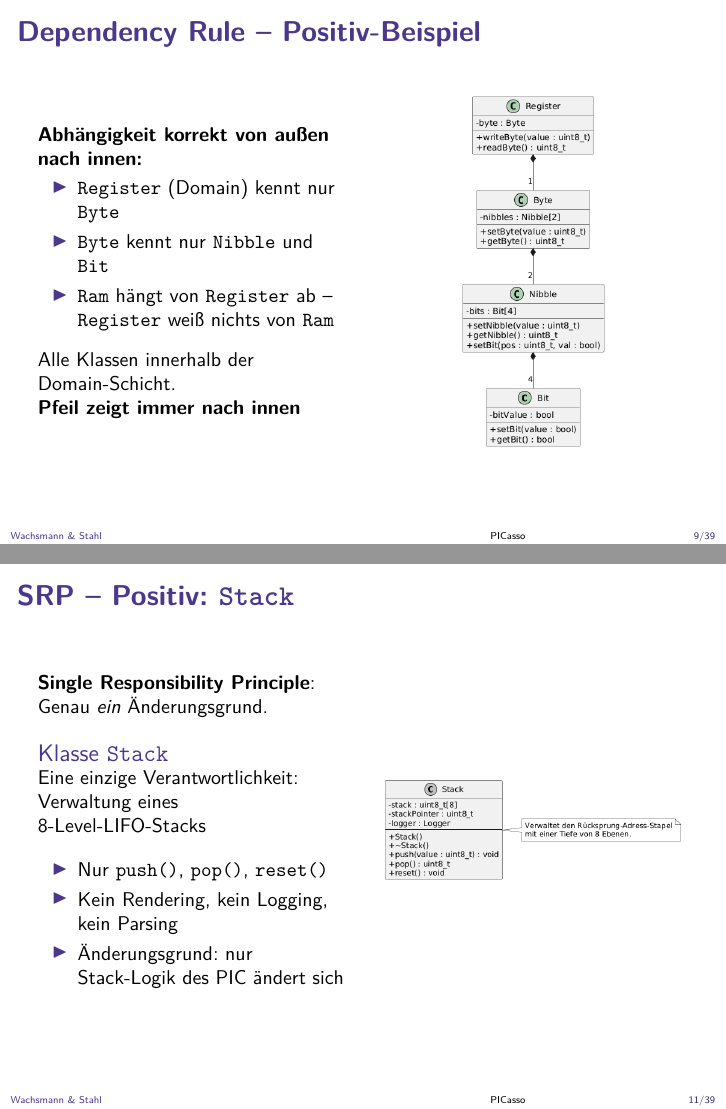
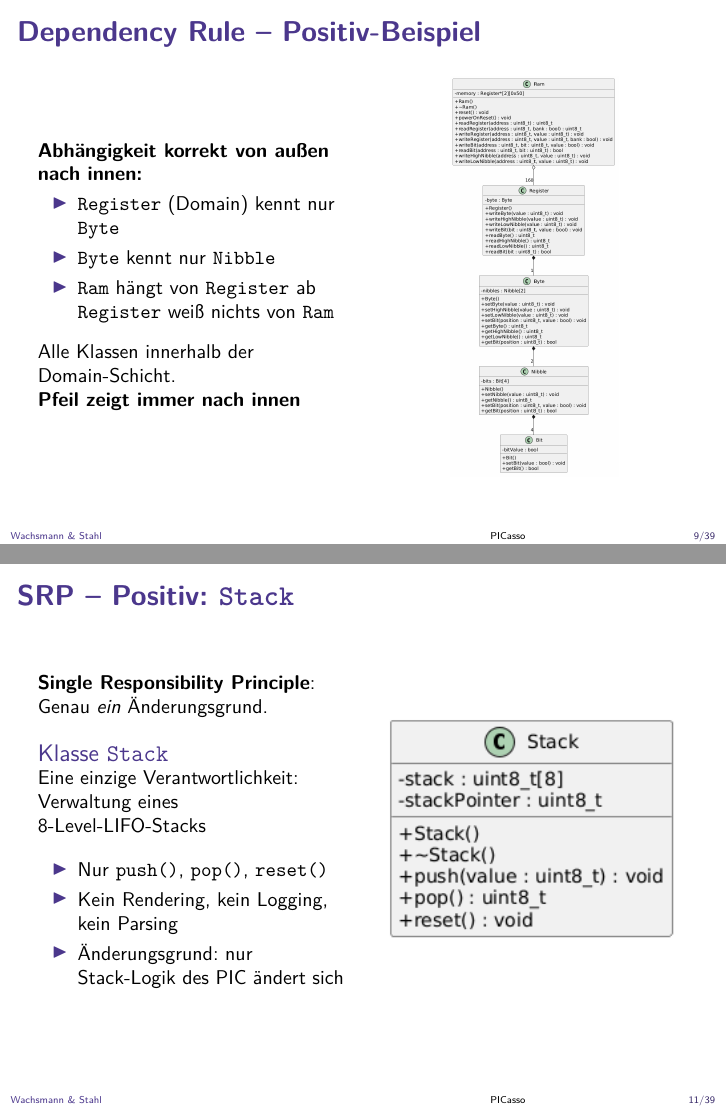
Before and after one commit to DefinitlyNotABot/PICasso, LaTeX slides (Presentation/presentation.tex): pages 9 and 11 of 39, joined at a grey line. Compiled offline with pdfLaTeX.

Commit message:
made new uml's

```diff
--- a/Presentation/presentation.tex
+++ b/Presentation/presentation.tex
@@ -266,8 +266,8 @@ class Stack {
             \textbf{Abhängigkeit korrekt von außen nach innen:}
             \begin{itemize}
                 \item \texttt{Register} (Domain) kennt nur \texttt{Byte}
-                \item \texttt{Byte} kennt nur \texttt{Nibble} und \texttt{Bit}
-                \item \texttt{Ram} hängt von \texttt{Register} ab --\\
+                \item \texttt{Byte} kennt nur \texttt{Nibble}
+                \item \texttt{Ram} hängt von \texttt{Register} ab\\
                     \texttt{Register} weiß nichts von \texttt{Ram}
             \end{itemize}
             \vspace{0.5em}
@@ -276,7 +276,7 @@ class Stack {
         \end{column}
         \begin{column}{0.5\textwidth}
             \centering
-            \includegraphics[width=0.5 \textwidth]{../Docu/UML/2.png}
+            \includegraphics[width=0.55 \textwidth]{./images/ramToBit.png}
         \end{column}
     \end{columns}
 \end{frame}
@@ -330,7 +330,7 @@ static shared_ptr<MemoryInterface> memoryInterface;
         \end{column}
         \begin{column}{0.5\textwidth}
             \centering
-            \includegraphics[width=\textwidth]{../Docu/UML/4.png}
+            \includegraphics[width=\textwidth]{./images/stack.png}
         \end{column}
     \end{columns}
 \end{frame}
```
Also changed, not shown: Presentation/images/picNew.png (added), Presentation/images/ramToBit.png (added), Presentation/images/stack.png (added), Presentation/presentation.tex (2 more changed lines).
